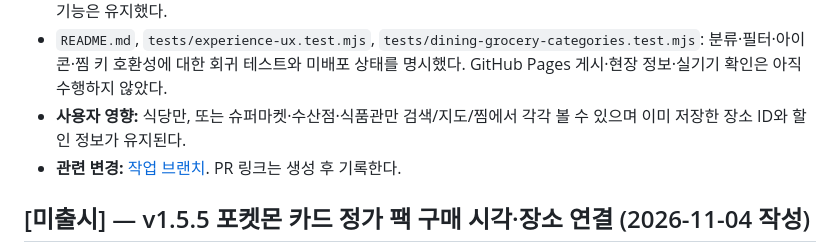
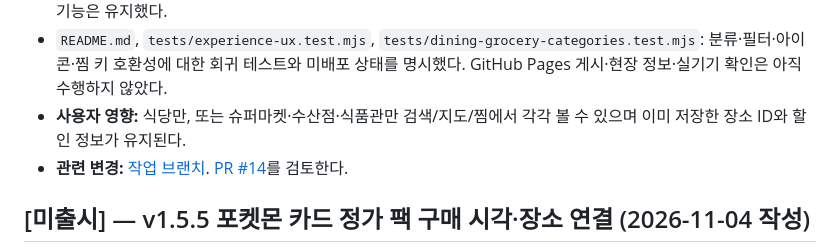
Before and after one commit to thandaPangda/tokyo-field-guide-2026, a Markdown page: CHANGELOG.md, the part around the change. Rendered like a GitHub page.

Commit message:
docs: link PR #14 in unreleased dining grocery changelog

```diff
--- a/CHANGELOG.md
+++ b/CHANGELOG.md
@@ -14,7 +14,7 @@
 - `experience-ux.js`, `experience-ux.css`, `map-marker-system.js`: 관심사 8개를 식당·장보기가 독립된 9개로 개편하고, 포크·나이프와 장바구니 아이콘/색상 및 지도 묶음의 유형 집계를 분리했다. 기존 정보 탭, 쇼핑·포켓몬·리셀 기능은 유지했다.
 - `README.md`, `tests/experience-ux.test.mjs`, `tests/dining-grocery-categories.test.mjs`: 분류·필터·아이콘·찜 키 호환성에 대한 회귀 테스트와 미배포 상태를 명시했다. GitHub Pages 게시·현장 정보·실기기 확인은 아직 수행하지 않았다.
 - **사용자 영향:** 식당만, 또는 슈퍼마켓·수산점·식품관만 검색/지도/찜에서 각각 볼 수 있으며 이미 저장한 장소 ID와 할인 정보가 유지된다.
-- **관련 변경:** [작업 브랜치](https://github.com/thandaPangda/tokyo-field-guide-2026/tree/feat/separate-dining-grocery-20261106). PR 링크는 생성 후 기록한다.
+- **관련 변경:** [작업 브랜치](https://github.com/thandaPangda/tokyo-field-guide-2026/tree/feat/separate-dining-grocery-20261106). [PR #14](https://github.com/thandaPangda/tokyo-field-guide-2026/pull/14)를 검토한다.
 
 ## [미출시] — v1.5.5 포켓몬 카드 정가 팩 구매 시각·장소 연결 (2026-11-04 작성)
 
```
